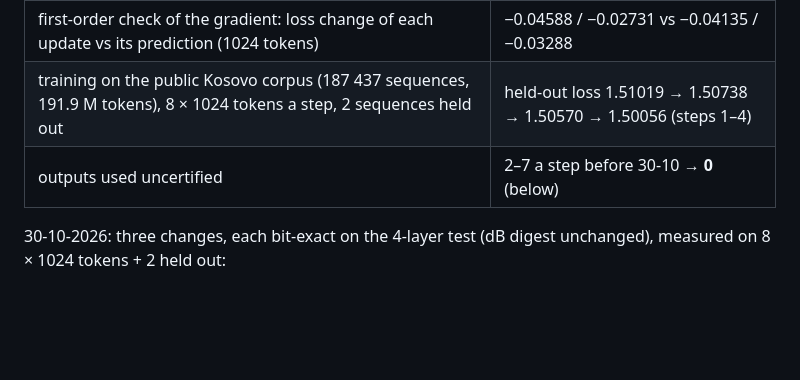
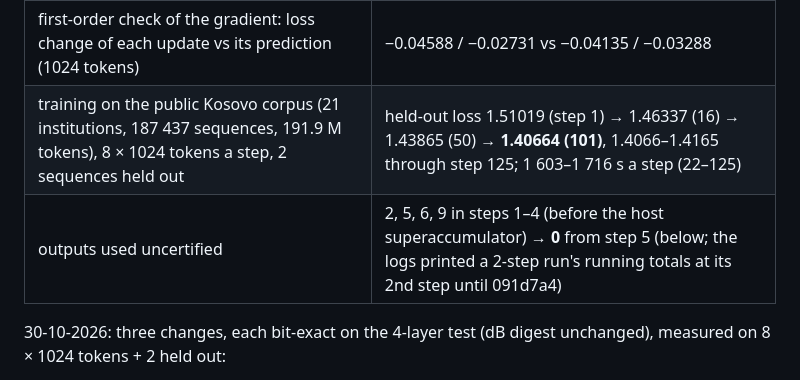
Before and after one commit to ShabanEjupi/ozaki-blackwell, a Markdown page: README.md, the part around the change. Drawn GitHub-style; blank space fills up the shorter version.

Commit message:
README: the LoRA table through step 125, per-step uncertified counts

```diff
--- a/README.md
+++ b/README.md
@@ -963,8 +963,8 @@ rrumbullakohet saktë, prandaj hapi s'varet nga grupimi i rreshtave, fijet apo n
 | reproducibility: step 1 of the 61-layer model, 4096 vs 40 rows per product, 24 vs 7 threads | 122 dB files byte-identical; dB, dA, g₀ digests identical |
 | resume: 2 steps at once vs 1 + 1 from the checkpoint (4 layers) | checkpoints byte-identical |
 | first-order check of the gradient: loss change of each update vs its prediction (1024 tokens) | −0.04588 / −0.02731 vs −0.04135 / −0.03288 |
-| training on the public Kosovo corpus (187 437 sequences, 191.9 M tokens), 8 × 1024 tokens a step, 2 sequences held out | held-out loss 1.51019 → 1.50738 → 1.50570 → 1.50056 (steps 1–4) |
-| outputs used uncertified | 2–7 a step before 30-10 → **0** (below) |
+| training on the public Kosovo corpus (21 institutions, 187 437 sequences, 191.9 M tokens), 8 × 1024 tokens a step, 2 sequences held out | held-out loss 1.51019 (step 1) → 1.46337 (16) → 1.43865 (50) → **1.40664 (101)**, 1.4066–1.4165 through step 125; 1 603–1 716 s a step (22–125) |
+| outputs used uncertified | 2, 5, 6, 9 in steps 1–4 (before the host superaccumulator) → **0** from step 5 (below; the logs printed a 2-step run's running totals at its 2nd step until 091d7a4) |
 
 30-10-2026: three changes, each bit-exact on the 4-layer test (dB digest unchanged), measured on 8 × 1024 tokens + 2 held out:
 - *Every output exact.* The GEMV and the CUDA-core fixup anchored their 125-bit window at max |w| + max |x| of a row; where
```
